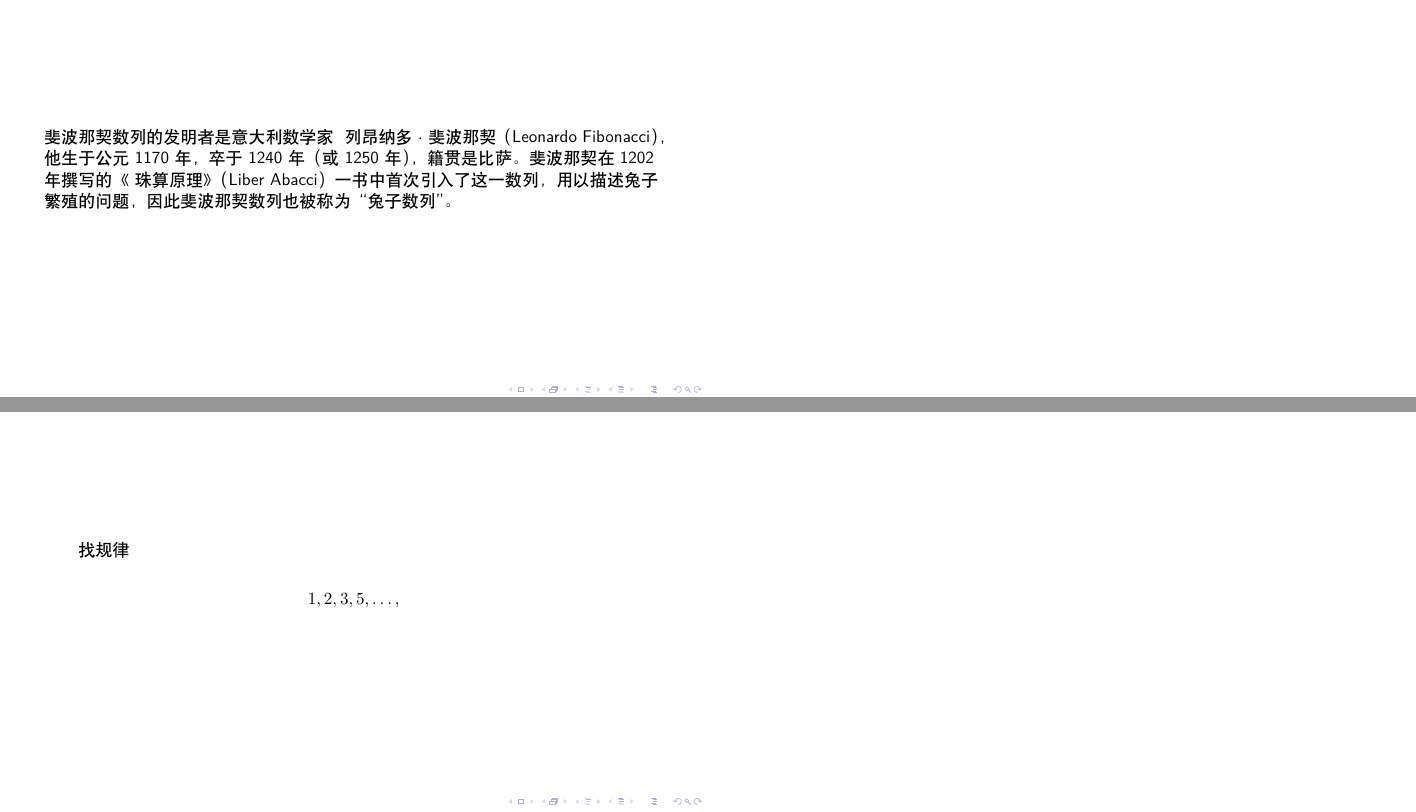
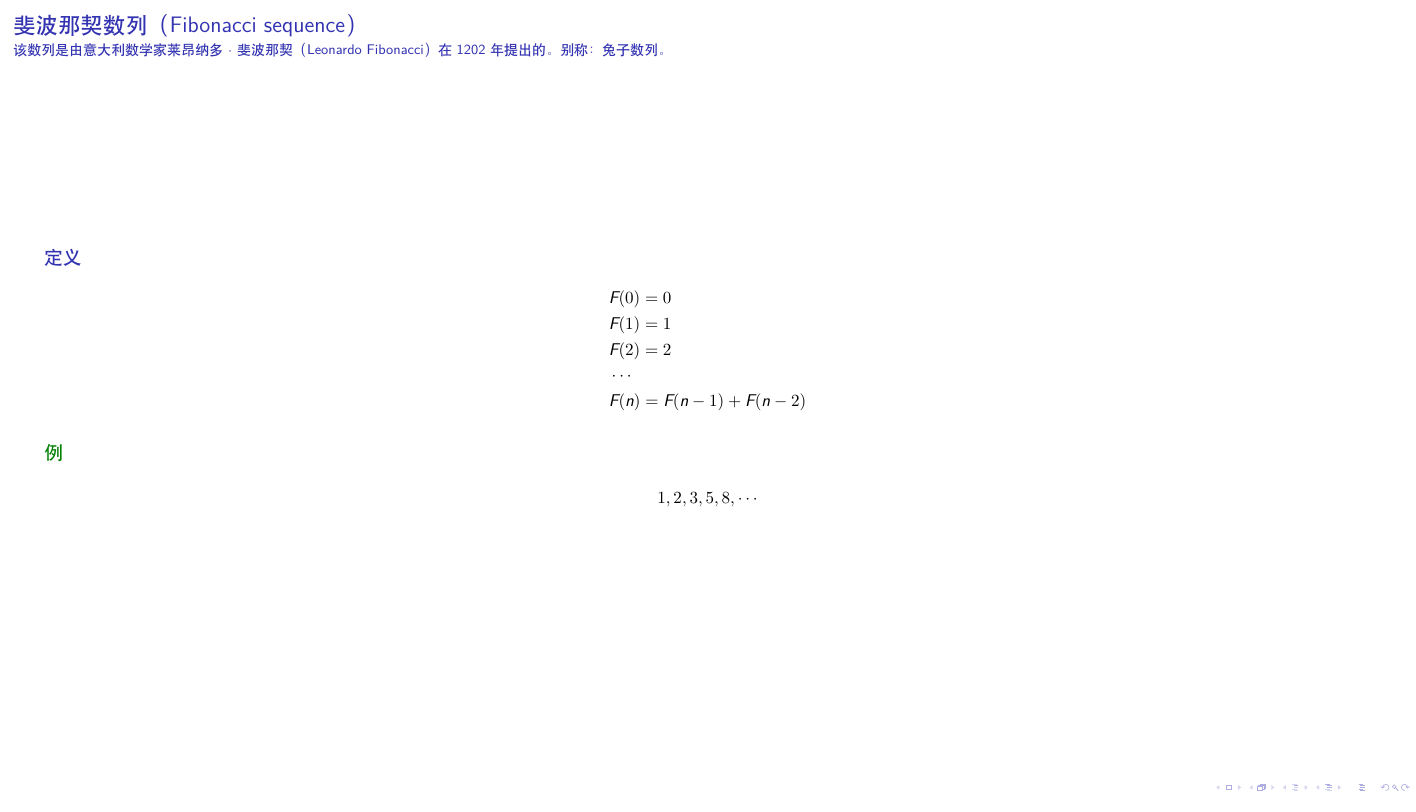
Before and after one commit to go852/latex, LaTeX slides (template/slides/代数习题.tex): pages 1 and 2 of 2 before the commit and the whole page after it, the two joined at a grey line. Compiled offline with XeLaTeX.

Commit message:
Update 代数习题.tex

```diff
--- a/template/slides/代数习题.tex
+++ b/template/slides/代数习题.tex
@@ -1,22 +1,35 @@
 %!TEX program = xelatex
-\documentclass[aspectratio=169]{ctexbeamer}
+\documentclass[aspectratio=3220]{ctexbeamer}
+\usepackage{geometry}
+\geometry{paperwidth=320mm, paperheight=180mm}
 \usepackage{ctex}
+\usepackage{tikz}
+\usepackage{amsmath}
+
 \begin{document}
-\title[底部简明标题]{
-代数习题讲解
-}
-\author[底部演讲者]{报告人：丁保华}
-\begin{frame}
-斐波那契数列的发明者是意大利数学家‌列昂纳多·斐波那契（Leonardo Fibonacci），他生于公元1170年，卒于1240年（或1250年），籍贯是比萨。斐波那契在1202年撰写的《‌珠算原理》（Liber Abacci）一书中首次引入了这一数列，用以描述兔子繁殖的问题，因此斐波那契数列也被称为“兔子数列”。
-\end{frame}
 
 \begin{frame}
-\begin{quote}
-找规律
-\end{quote}
+\frametitle{斐波那契数列（Fibonacci sequence）}
+\framesubtitle{该数列是由意大利数学家莱昂纳多·斐波那契（Leonardo Fibonacci）在1202年提出的。 \textit{别称：兔子数列。}}
+
+\begin{definition}
 \[
-1,  2, 3, 5, \dots,
+\begin{aligned}
+&F(0)=0 \\
+&F(1)=1 \\
+&F(2)=2 \\
+&\cdots \\
+&F(n)=F(n-1)+F(n-2)
+\end{aligned}
 \]
+\end{definition}
+
+\begin{examples}
+\[
+1, 2, 3, 5, 8, \cdots
+\]
+\end{examples}
+
 \end{frame}
 
 \end{document}
```
